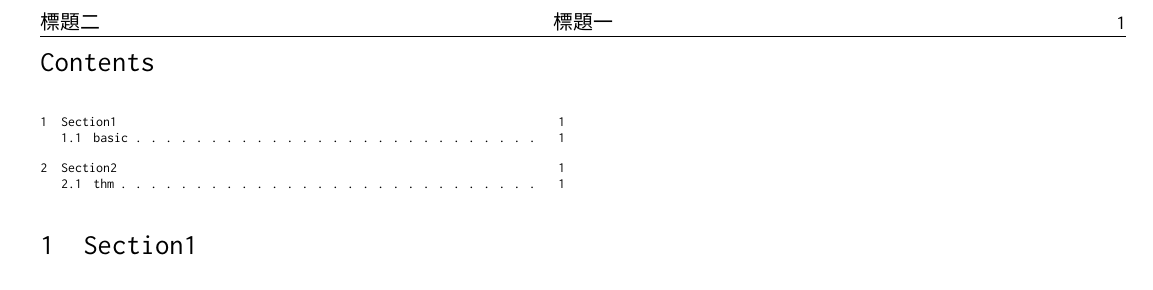
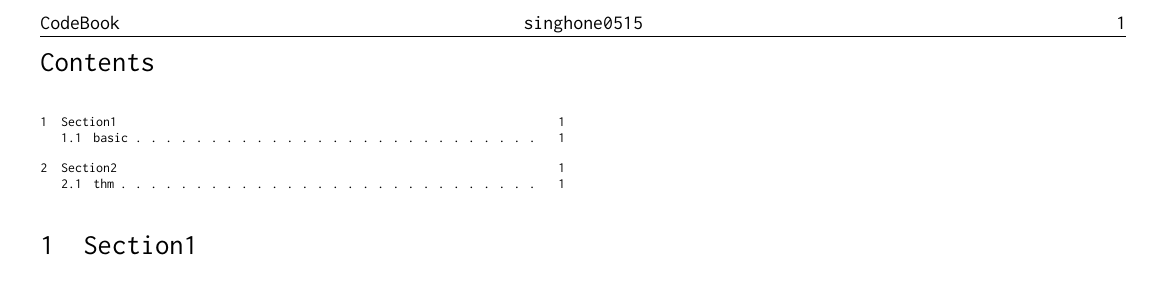
Before and after one commit to singhone0515/codebook, a LaTeX document (codebook.tex): part of the page, cut at the place of the change. Compiled offline with XeLaTeX; a missing font is replaced by an installed copy or a similar font.

Commit message:
update the title

```diff
--- a/codebook.tex
+++ b/codebook.tex
@@ -86,8 +86,8 @@
 \pagestyle{fancy}
 \fancyfoot{}
 %\fancyfoot[R]{\includegraphics[width=20pt]{ironwood.jpg}}
-\fancyhead[C]{標題一}
-\fancyhead[L]{標題二}
+\fancyhead[C]{singhone0515}
+\fancyhead[L]{CodeBook}
 \fancyhead[R]{\thepage}
 \renewcommand{\headrulewidth}{0.4pt}
 \renewcommand{\contentsname}{Contents}
```
